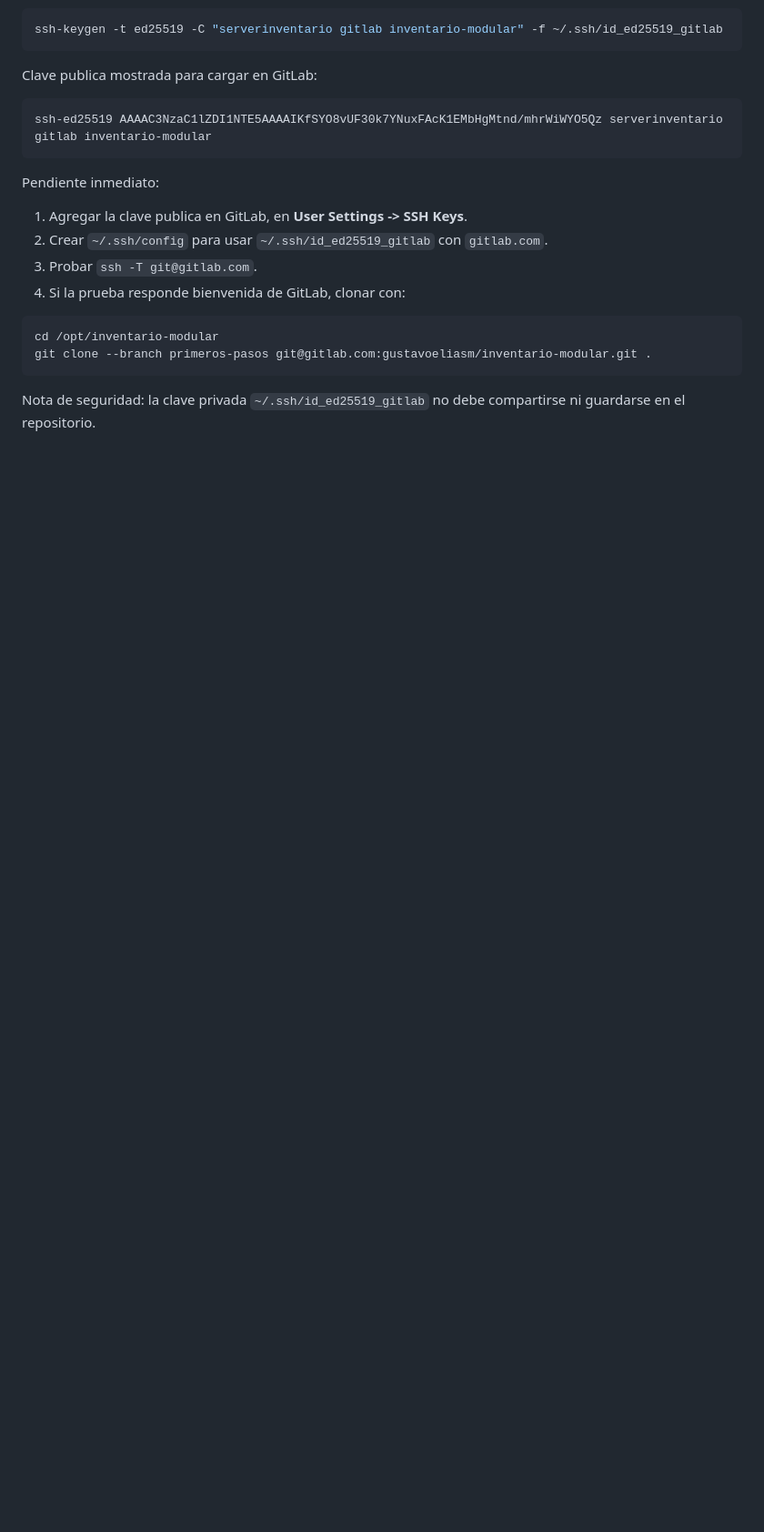
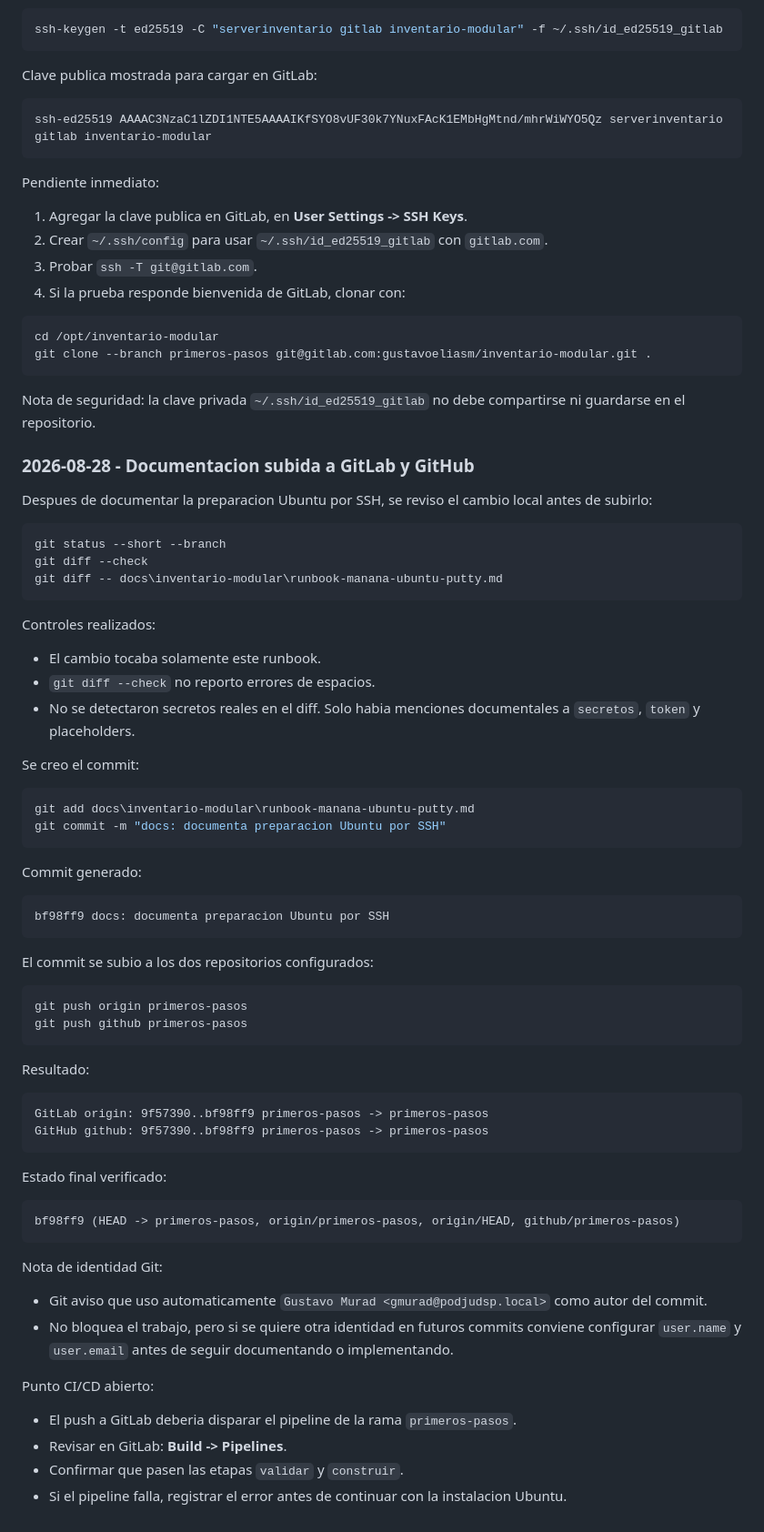
Before and after one commit to gustavounju/inventario-modular, a Markdown page: docs/inventario-modular/runbook-manana-ubuntu-putty.md, the part around the change. Shown at 91% size. Drawn GitHub-style; blank space fills up the shorter version.

Commit message:
docs: documenta subida a repositorios

````diff
--- a/docs/inventario-modular/runbook-manana-ubuntu-putty.md
+++ b/docs/inventario-modular/runbook-manana-ubuntu-putty.md
@@ -645,3 +645,68 @@ git clone --branch primeros-pasos git@gitlab.com:gustavoeliasm/inventario-modula
 
 Nota de seguridad: la clave privada `~/.ssh/id_ed25519_gitlab` no debe compartirse ni
 guardarse en el repositorio.
+
+### 2026-08-28 - Documentacion subida a GitLab y GitHub
+
+Despues de documentar la preparacion Ubuntu por SSH, se reviso el cambio local antes de
+subirlo:
+
+```powershell
+git status --short --branch
+git diff --check
+git diff -- docs\inventario-modular\runbook-manana-ubuntu-putty.md
+```
+
+Controles realizados:
+
+- El cambio tocaba solamente este runbook.
+- `git diff --check` no reporto errores de espacios.
+- No se detectaron secretos reales en el diff. Solo habia menciones documentales a
+  `secretos`, `token` y placeholders.
+
+Se creo el commit:
+
+```powershell
+git add docs\inventario-modular\runbook-manana-ubuntu-putty.md
+git commit -m "docs: documenta preparacion Ubuntu por SSH"
+```
+
+Commit generado:
+
+```text
+bf98ff9 docs: documenta preparacion Ubuntu por SSH
+```
+
+El commit se subio a los dos repositorios configurados:
+
+```powershell
+git push origin primeros-pasos
+git push github primeros-pasos
+```
+
+Resultado:
+
+```text
+GitLab origin: 9f57390..bf98ff9 primeros-pasos -> primeros-pasos
+GitHub github: 9f57390..bf98ff9 primeros-pasos -> primeros-pasos
+```
+
+Estado final verificado:
+
+```text
+bf98ff9 (HEAD -> primeros-pasos, origin/primeros-pasos, origin/HEAD, github/primeros-pasos)
+```
+
+Nota de identidad Git:
+
+- Git aviso que uso automaticamente `Gustavo Murad <gmurad@podjudsp.local>` como autor
+  del commit.
+- No bloquea el trabajo, pero si se quiere otra identidad en futuros commits conviene
+  configurar `user.name` y `user.email` antes de seguir documentando o implementando.
+
+Punto CI/CD abierto:
+
+- El push a GitLab deberia disparar el pipeline de la rama `primeros-pasos`.
+- Revisar en GitLab: **Build -> Pipelines**.
+- Confirmar que pasen las etapas `validar` y `construir`.
+- Si el pipeline falla, registrar el error antes de continuar con la instalacion Ubuntu.
````
